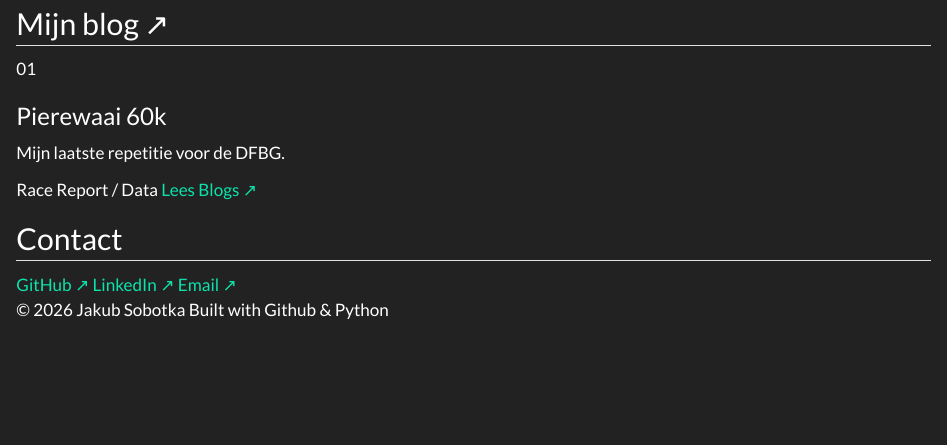
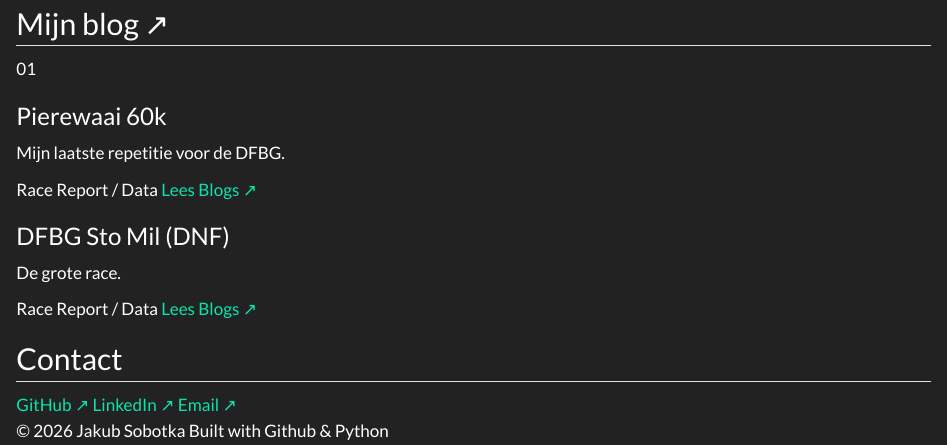
Before and after one commit to SobotaNedziela/hardloop-data, a Quarto document (index.qmd): the page in a window 1100 px wide, from 2820 px down. Rendered offline with R 4.5, knitr and Pandoc in place of Quarto, with nearby package versions.

Commit message:
Add DFBG Sto Mil race report section

```diff
--- a/index.qmd
+++ b/index.qmd
@@ -145,6 +145,18 @@ include-in-header:
             <span class="project-tech">Race Report / Data</span>
             <a href="/Posts/Pierewaai%202026.html" class="project-link" aria-label="Ga naar alle posts">Lees Blogs <span aria-hidden="true">↗</span></a>
           </div>
+
+          <div class="project-info">
+            <h3>DFBG Sto Mil (DNF)</h3>
+            <p>
+              De grote race.
+            </p>
+          </div>
+          <div class="project-meta">
+            <span class="project-tech">Race Report / Data</span>
+            <a href="/Posts/dfbg-sto-mil-dnf.html" class="project-link" aria-label="Ga naar alle posts">Lees Blogs <span aria-hidden="true">↗</span></a>
+          </div>
+
         </div>
 
       </div>
```
